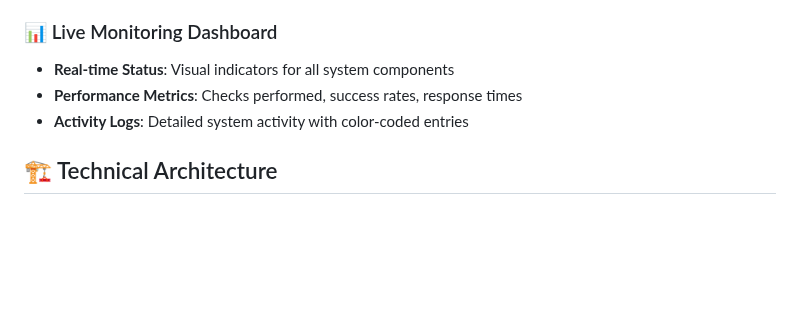
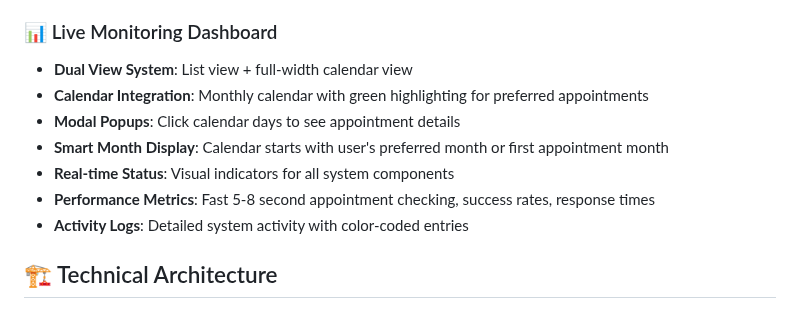
Before and after one commit to jdgtl/MassRMv1, a Markdown page: README.md, the part around the change. Drawn GitHub-style; blank space fills up the shorter version.

```diff
--- a/README.md
+++ b/README.md
@@ -55,8 +55,12 @@ open http://localhost:3000
 - **Webhook**: Custom integrations with external systems
 
 ### 📊 Live Monitoring Dashboard
+- **Dual View System**: List view + full-width calendar view
+- **Calendar Integration**: Monthly calendar with green highlighting for preferred appointments
+- **Modal Popups**: Click calendar days to see appointment details
+- **Smart Month Display**: Calendar starts with user's preferred month or first appointment month
 - **Real-time Status**: Visual indicators for all system components
-- **Performance Metrics**: Checks performed, success rates, response times
+- **Performance Metrics**: Fast 5-8 second appointment checking, success rates, response times
 - **Activity Logs**: Detailed system activity with color-coded entries
 
 ## 🏗️ Technical Architecture
```
Also changed, not shown: CLAUDE.md (+27 -13 lines).
